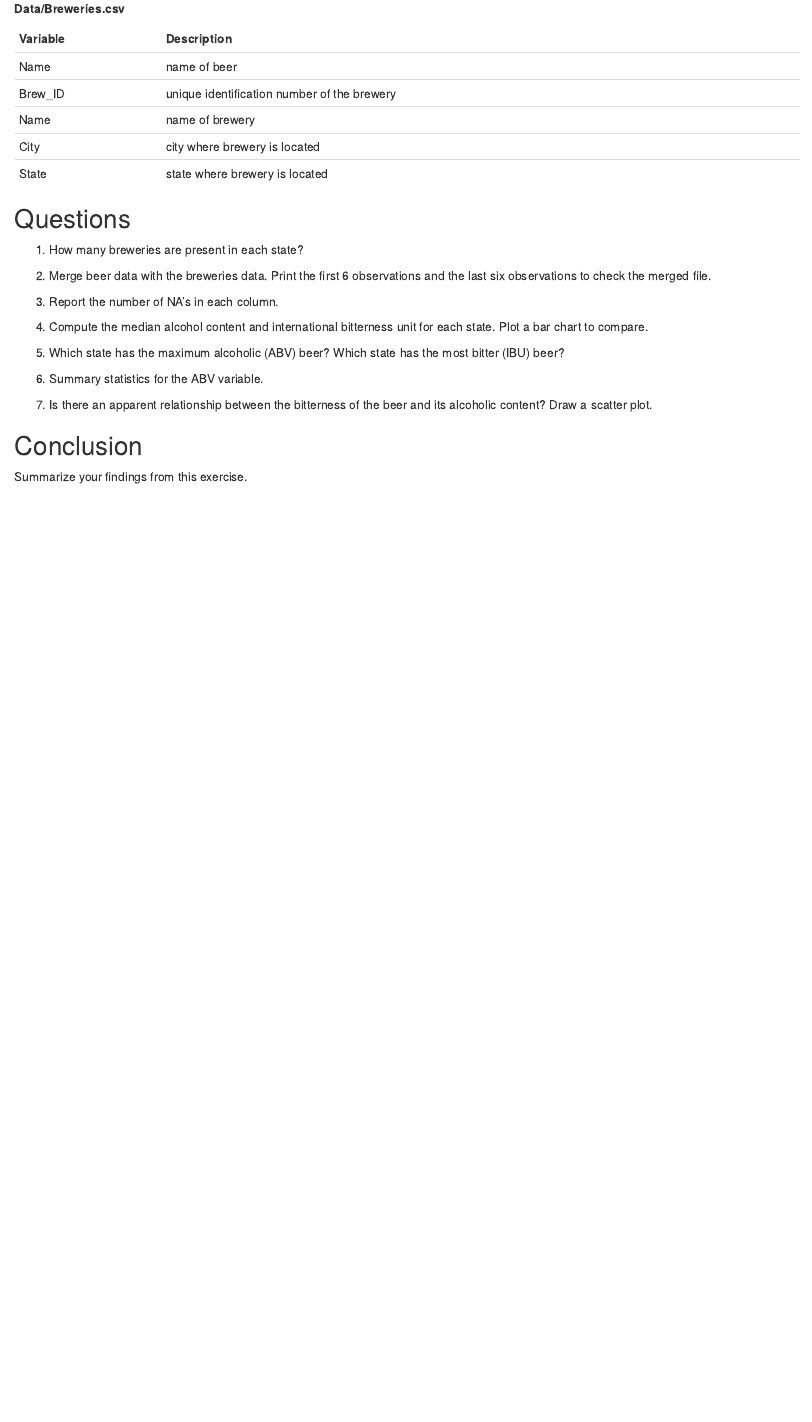
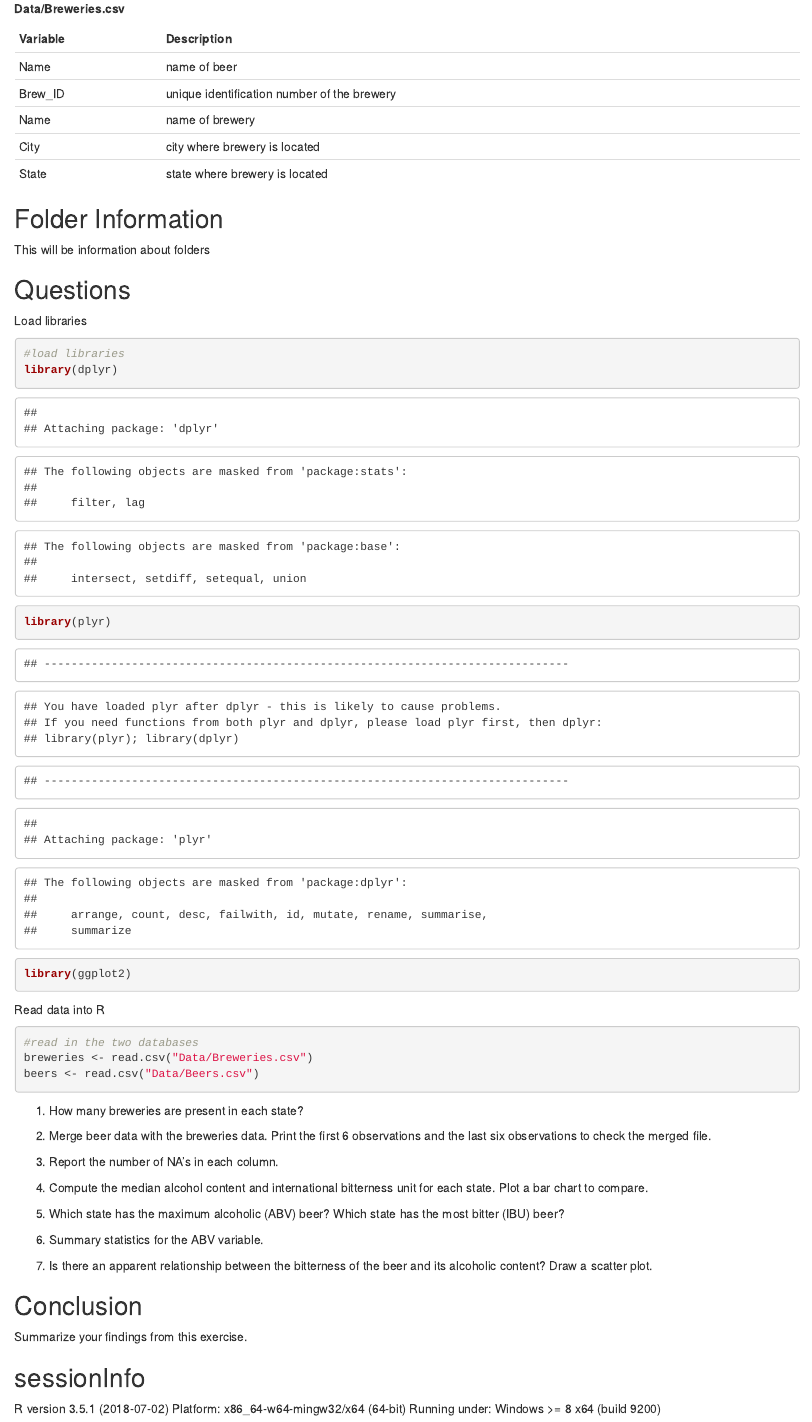
Before and after one commit to RudranilMitra/BeersAndBreweries, an R Markdown document (CaseStudy01_Paul_Madding.Rmd): the page in a window 1100 px wide, from 720 px down. Rendered offline with R 4.5, knitr and Pandoc, with nearby package versions.

Commit message:
added read in data

````diff
--- a/CaseStudy01_Paul_Madding.Rmd
+++ b/CaseStudy01_Paul_Madding.Rmd
@@ -46,7 +46,28 @@ The data for this study will consist of two databases collected and supplied by
 | City | city where brewery is located |
 | State | state where brewery is located |
 
+## Folder Information
+
+This will be information about folders
+
 ## Questions
+
+Load libraries
+```{r library, echo=TRUE}
+#load libraries
+library(dplyr)
+library(plyr)
+library(ggplot2)
+```
+
+
+Read data into R
+```{r read data, echo=TRUE}
+#read in the two databases
+breweries <- read.csv("Data/Breweries.csv")
+beers <- read.csv("Data/Beers.csv")
+```
+
 
    1. How many breweries are present in each state?
 
@@ -65,3 +86,8 @@ The data for this study will consist of two databases collected and supplied by
 ## Conclusion
 
 Summarize your findings from this exercise.
+
+## sessionInfo
+R version 3.5.1 (2018-07-02)
+Platform: x86_64-w64-mingw32/x64 (64-bit)
+Running under: Windows >= 8 x64 (build 9200)
````
Also changed, not shown: README.md.
